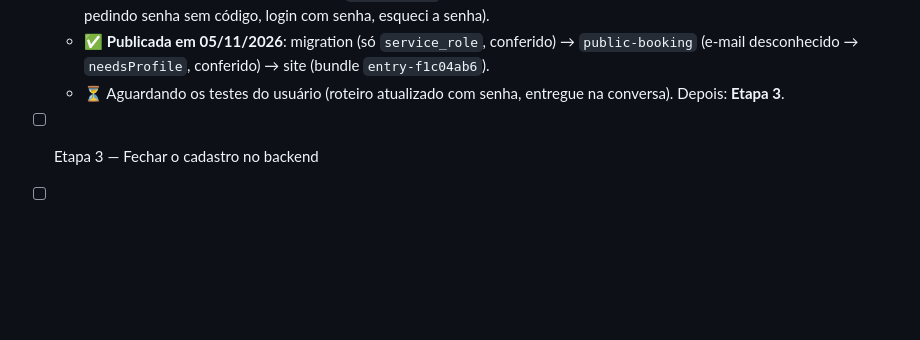
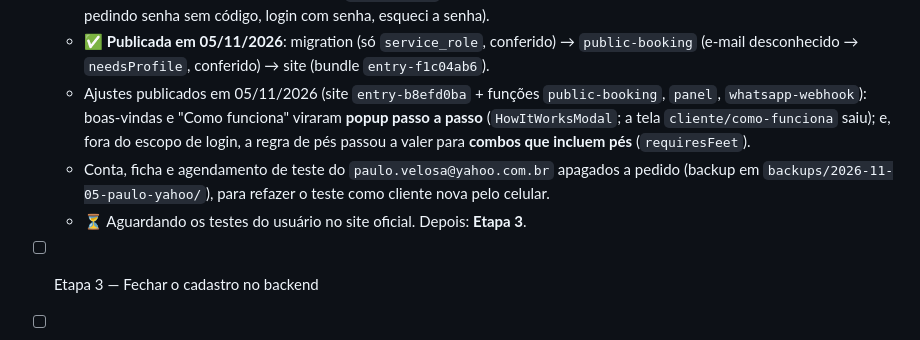
Before and after one commit to paulovelosaadevops/agenda-facil-gabi, a Markdown page: docs/mudanca-login.md, the part around the change. Drawn GitHub-style; blank space fills up the shorter version.

Commit message:
Login: popup e regra de pés publicados; progresso atualizado
Co-Authored-By: Claude Opus 5.5 <noreply@anthropic.com>

```diff
--- a/docs/mudanca-login.md
+++ b/docs/mudanca-login.md
@@ -212,7 +212,9 @@ A ordem evita deixar o agendamento fora do ar: primeiro o servidor passa a criar
   - Boas-vindas e "Como funciona" ([how-it-works.tsx](../src/components/how-it-works.tsx)) com duas partes: **o agendamento** e **o seu painel** (passo a passo).
   - Testes: integração 42/42 (caso novo de `hasPassword`); ponta a ponta local 6/6 (primeira vez com código, cria senha, volta pedindo senha sem código, login com senha, esqueci a senha).
   - ✅ **Publicada em 05/11/2026**: migration (só `service_role`, conferido) → `public-booking` (e-mail desconhecido → `needsProfile`, conferido) → site (bundle `entry-f1c04ab6`).
-  - ⏳ Aguardando os testes do usuário (roteiro atualizado com senha, entregue na conversa). Depois: **Etapa 3**.
+  - Ajustes publicados em 05/11/2026 (site `entry-b8efd0ba` + funções `public-booking`, `panel`, `whatsapp-webhook`): boas-vindas e "Como funciona" viraram **popup passo a passo** (`HowItWorksModal`; a tela `cliente/como-funciona` saiu); e, fora do escopo de login, a regra de pés passou a valer para **combos que incluem pés** (`requiresFeet`).
+  - Conta, ficha e agendamento de teste do `paulo.velosa@yahoo.com.br` apagados a pedido (backup em `backups/2026-11-05-paulo-yahoo/`), para refazer o teste como cliente nova pelo celular.
+  - ⏳ Aguardando os testes do usuário no site oficial. Depois: **Etapa 3**.
 - [ ] Etapa 3 — Fechar o cadastro no backend
 - [ ] Etapa 4 — Conta da Nail por script e contas existentes
 - [ ] Etapa 5 — Testes e publicação
```
